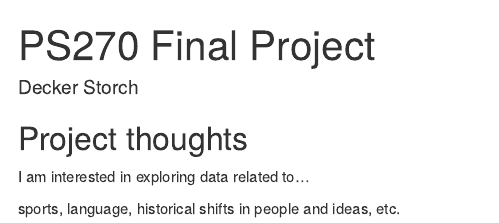
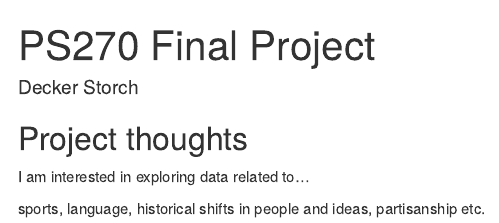
Before and after one commit to deckerstorch/ps270-final-project, an R Markdown document (index.Rmd): the page in a window 1100 px wide, from its top. Rendered offline with R 4.5, knitr and Pandoc, with nearby package versions; drawn as R Markdown's standard HTML page in place of the format the file asks for.

Commit message:
Rmd and HTML Push

```diff
--- a/index.Rmd
+++ b/index.Rmd
@@ -13,4 +13,4 @@ output:
 
 I am interested in exploring data related to...
 
-sports, language, historical shifts in people and ideas, etc.
+sports, language, historical shifts in people and ideas, partisanship etc.
```
Also changed, not shown: index.html.
